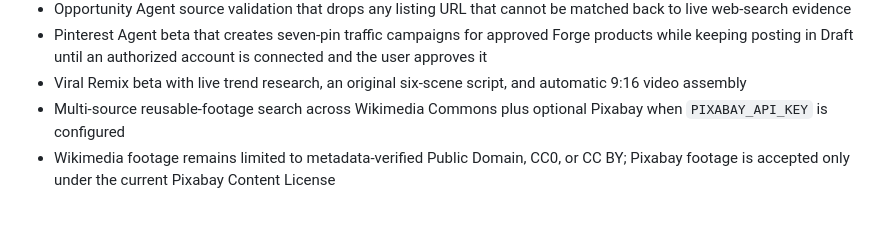
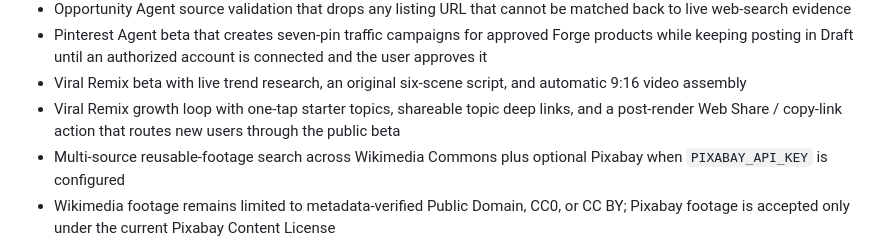
Before and after one commit to jeffyyjr/Publisher-Forge, a Markdown page: README.md, the part around the change. Rendered like a GitHub page; blank space fills up the shorter version.

Commit message:
Document Viral Remix creator growth loop

```diff
--- a/README.md
+++ b/README.md
@@ -51,6 +51,7 @@ Run `npm install`, set `OPENAI_API_KEY`, and start the server with `npm start`.
 - Opportunity Agent source validation that drops any listing URL that cannot be matched back to live web-search evidence
 - Pinterest Agent beta that creates seven-pin traffic campaigns for approved Forge products while keeping posting in Draft until an authorized account is connected and the user approves it
 - Viral Remix beta with live trend research, an original six-scene script, and automatic 9:16 video assembly
+- Viral Remix growth loop with one-tap starter topics, shareable topic deep links, and a post-render Web Share / copy-link action that routes new users through the public beta
 - Multi-source reusable-footage search across Wikimedia Commons plus optional Pixabay when `PIXABAY_API_KEY` is configured
 - Wikimedia footage remains limited to metadata-verified Public Domain, CC0, or CC BY; Pixabay footage is accepted only under the current Pixabay Content License
 - Automatic provider/license recheck before rendering, original voiceover, burned captions, posting copy, source/provider credits, license manifest, and downloadable video ZIP
```
